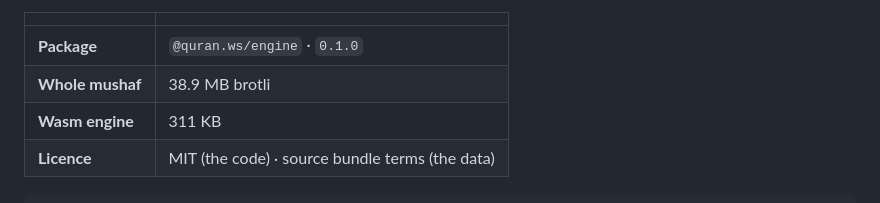
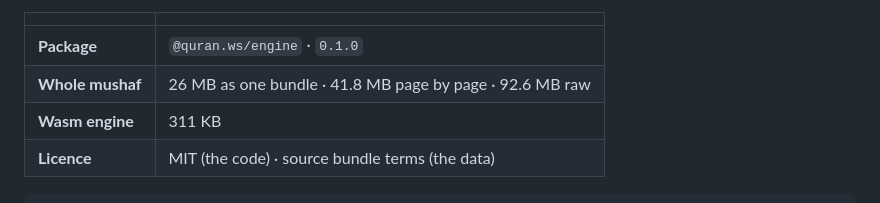
Before and after one commit to quran-ws/quran-engine, a Markdown page: README.md, the part around the change. Drawn GitHub-style.

Commit message:
README: the measured mushaf sizes
38.9 MB matched no artefact we ship. Measured against the published data:
92.6 MB raw, 41.8 MB fetching pages one at a time (what a reader does), and
26 MB for the solid-brotli bundle (what an offline download does).

```diff
--- a/README.md
+++ b/README.md
@@ -18,7 +18,7 @@ Use it when building Quran applications for mobile or desktop and you need fast,
 | | |
 |---|---|
 | **Package** | `@quran.ws/engine` · `0.1.0` |
-| **Whole mushaf** | 38.9 MB brotli |
+| **Whole mushaf** | 26 MB as one bundle · 41.8 MB page by page · 92.6 MB raw |
 | **Wasm engine** | 311 KB |
 | **Licence** | MIT (the code) · source bundle terms (the data) |
 
```
